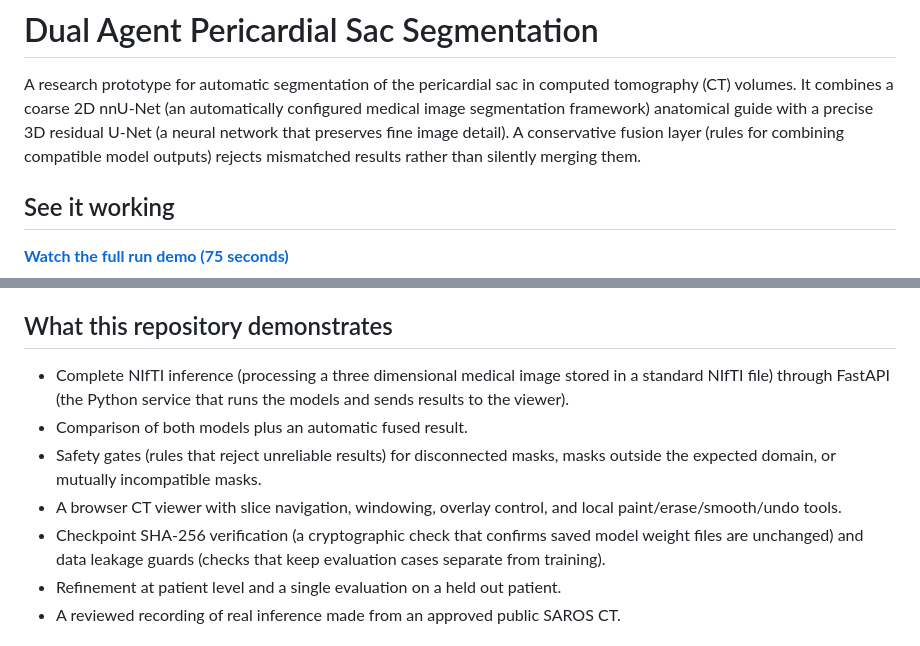
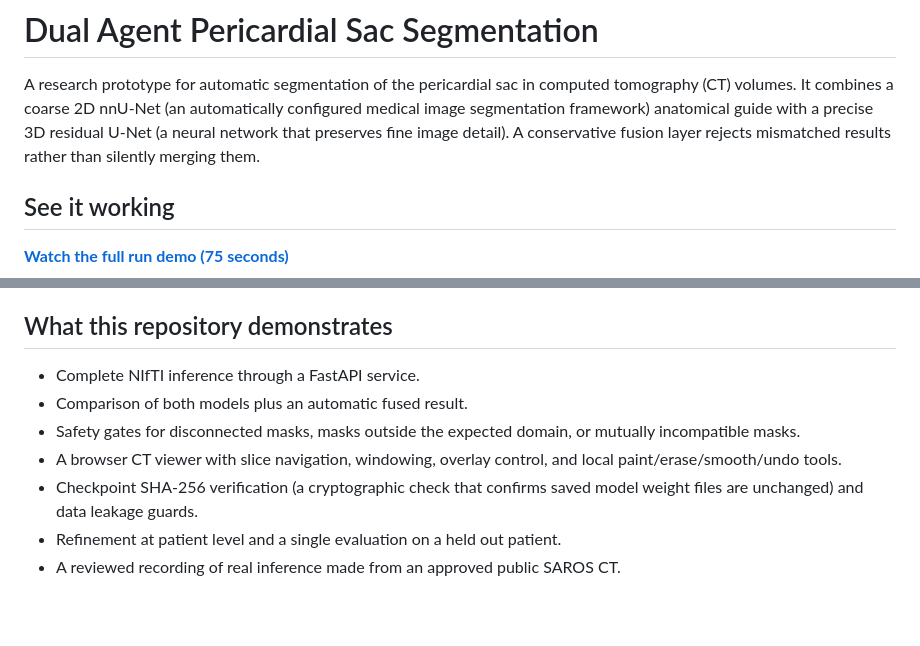
Before and after one commit to christianmueller873/pericardium_segmentation_pipeline, a Markdown page: README.md, 2 parts joined by grey strips. GitHub-like rendering; blank space fills up the shorter version.

Commit message:
Trim README term explanations

```diff
--- a/README.md
+++ b/README.md
@@ -4,8 +4,8 @@ A research prototype for automatic segmentation of the pericardial sac in
 computed tomography (CT) volumes. It combines a coarse 2D nnU-Net (an
 automatically configured medical image segmentation framework) anatomical
 guide with a precise 3D residual U-Net (a neural network that preserves fine
-image detail). A conservative fusion layer (rules for combining compatible
-model outputs) rejects mismatched results rather than silently merging them.
+image detail). A conservative fusion layer rejects mismatched results rather
+than silently merging them.
 
 ## See it working
 
@@ -22,17 +22,14 @@ clinically validated, and must not be used for diagnosis or patient care.
 
 ## What this repository demonstrates
 
-- Complete NIfTI inference (processing a three dimensional medical image stored
-  in a standard NIfTI file) through FastAPI (the Python service that runs the
-  models and sends results to the viewer).
+- Complete NIfTI inference through a FastAPI service.
 - Comparison of both models plus an automatic fused result.
-- Safety gates (rules that reject unreliable results) for disconnected masks,
-  masks outside the expected domain, or mutually incompatible masks.
+- Safety gates for disconnected masks, masks outside the expected domain, or
+  mutually incompatible masks.
 - A browser CT viewer with slice navigation, windowing, overlay control, and
   local paint/erase/smooth/undo tools.
 - Checkpoint SHA-256 verification (a cryptographic check that confirms saved
-  model weight files are unchanged) and data leakage guards (checks that keep
-  evaluation cases separate from training).
+  model weight files are unchanged) and data leakage guards.
 - Refinement at patient level and a single evaluation on a held out patient.
 - A reviewed recording of real inference made from an approved public SAROS CT.
 
```
